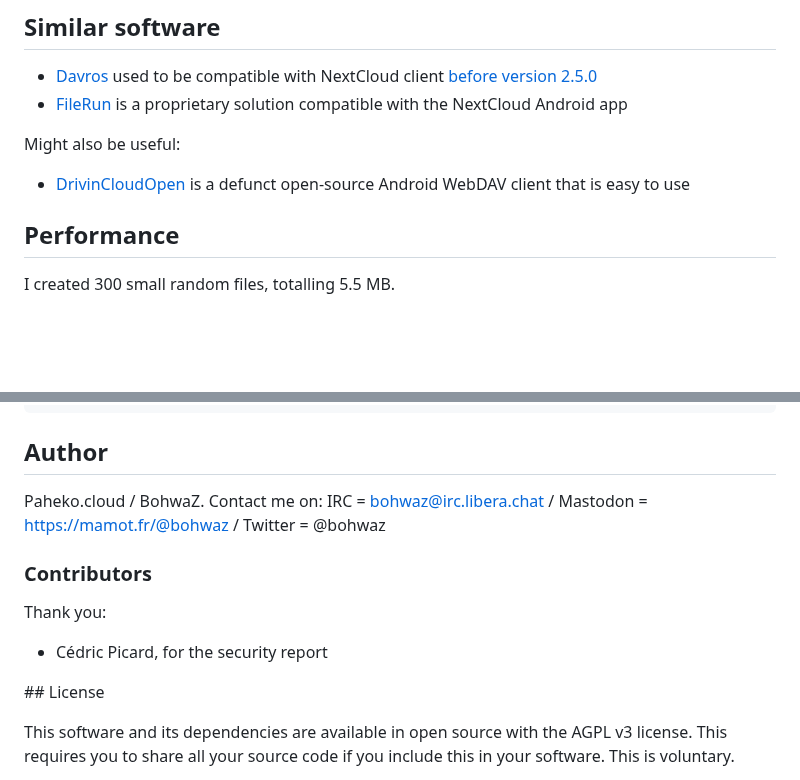
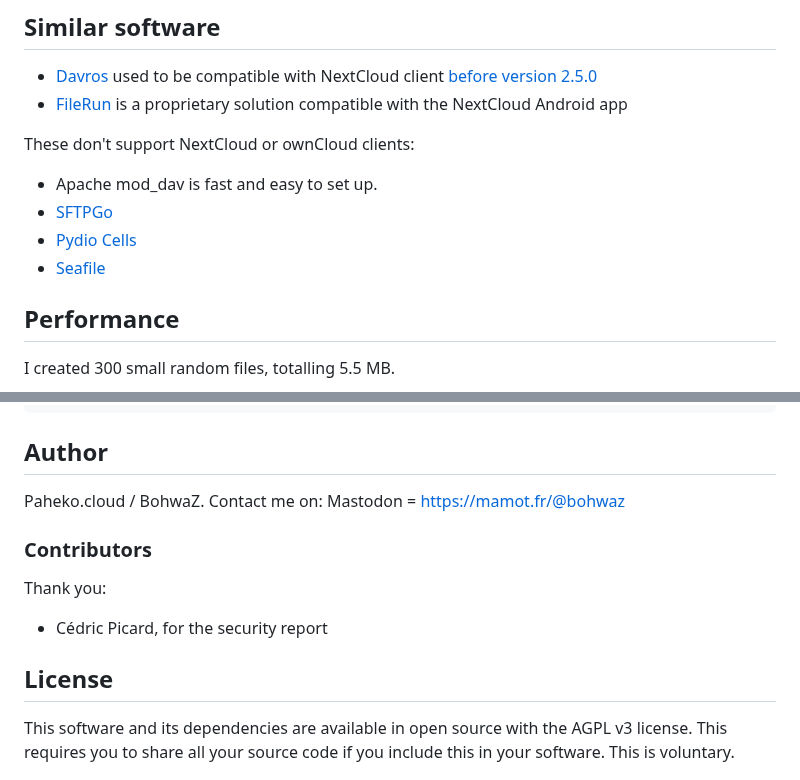
Before and after one commit to kd2org/karadav, a Markdown page: README.md, 2 parts joined by grey strips. GitHub-like rendering; blank space fills up the shorter version.

```diff
--- a/README.md
+++ b/README.md
@@ -153,9 +166,12 @@ They are lightweight and easy to use in your own software to add support for Web
 * [Davros](https://github.com/mnutt/davros/) used to be compatible with NextCloud client [before version 2.5.0](https://github.com/owncloud/client/issues/6775)
 * [FileRun](https://filerun.com) is a proprietary solution compatible with the NextCloud Android app
 
-Might also be useful:
+These don't support NextCloud or ownCloud clients:
 
-* [DrivinCloudOpen](https://github.com/bohwaz/drivinCloudOpen) is a defunct open-source Android WebDAV client that is easy to use
+* Apache mod_dav is fast and easy to set up.
+* [SFTPGo](https://sftpgo.com/)
+* [Pydio Cells](https://pydio.com/)
+* [Seafile](https://manual.seafile.com/12.0/extension/webdav/)
 
 ## Performance
 
@@ -324,7 +340,7 @@ But they mostly pass with litmus 0.13-3 supplied by Debian:
 
 ## Author
 
-Paheko.cloud / BohwaZ. Contact me on: IRC = bohwaz@irc.libera.chat / Mastodon = https://mamot.fr/@bohwaz / Twitter = @bohwaz
+Paheko.cloud / BohwaZ. Contact me on: Mastodon = https://mamot.fr/@bohwaz
 
 ### Contributors
 
@@ -332,7 +348,7 @@ Thank you:
 
 * Cédric Picard, for the security report
 
-## License
+## License
 
 This software and its dependencies are available in open source with the AGPL v3 license. This requires you to share all your source code if you include this in your software. This is voluntary.
 
```
Also changed, not shown: other parts of README.md (+42 -29 lines).
